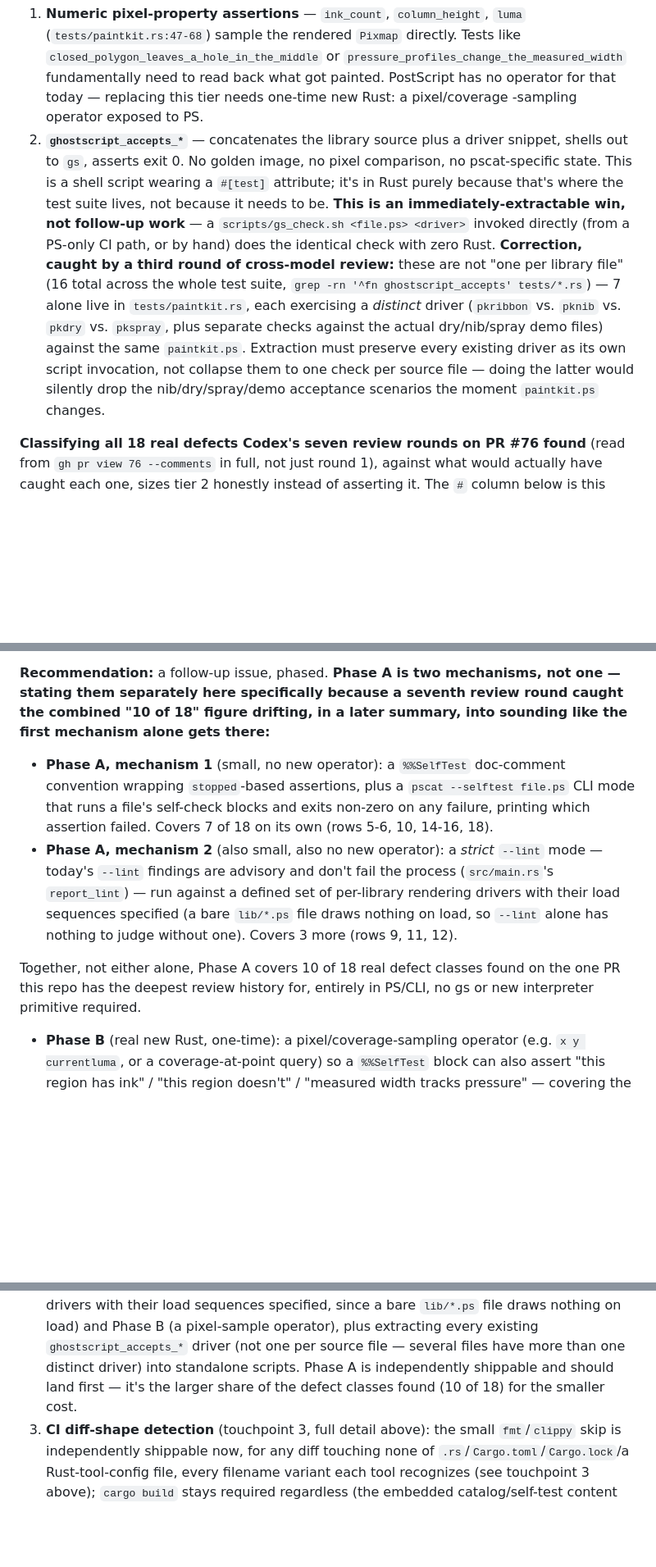
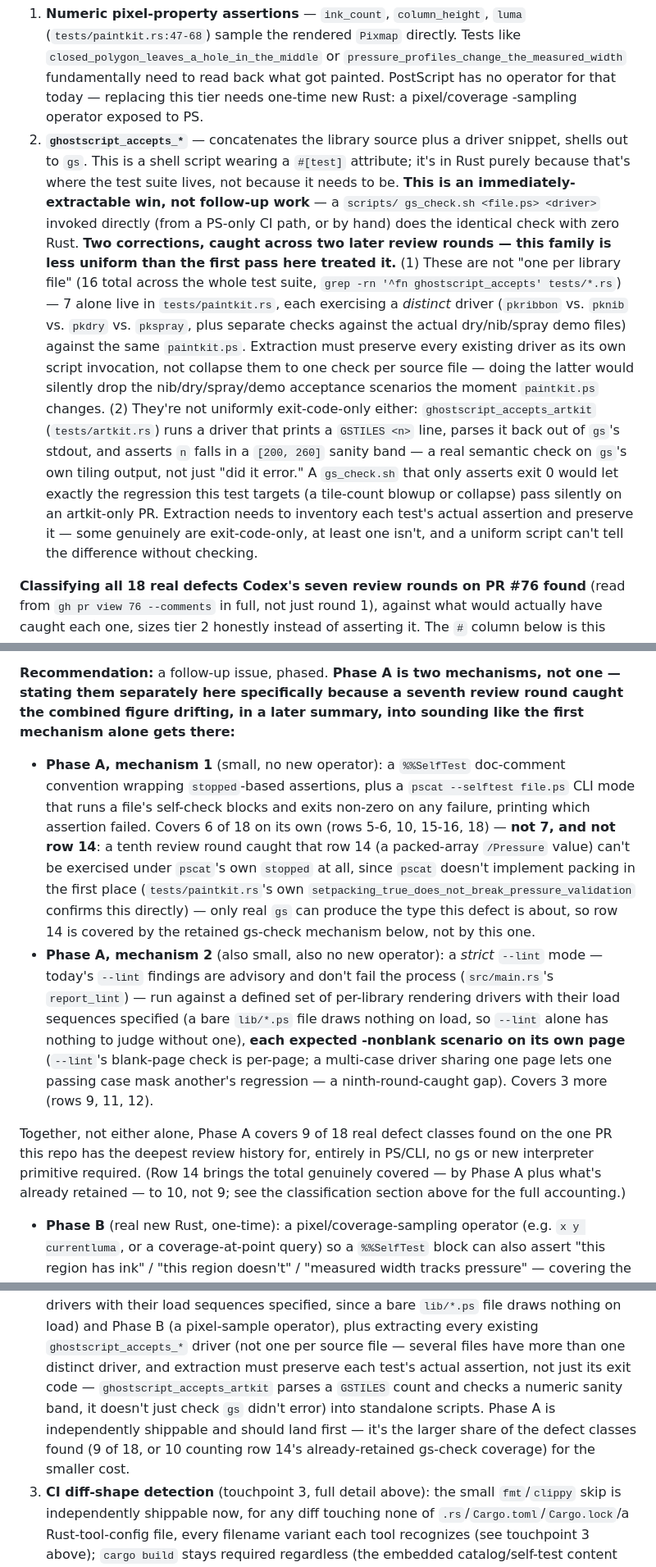
Before and after one commit to jeromebanks/postscript_interpreter, a Markdown page: docs/PS_LIBRARY_COUPLING.md, 3 parts joined by grey strips. Shown at 82% size. GitHub-like rendering; blank space fills up the shorter version.

```diff
--- a/docs/PS_LIBRARY_COUPLING.md
+++ b/docs/PS_LIBRARY_COUPLING.md
@@ -195,23 +195,34 @@ have very different costs to replace.**
    today — replacing this tier needs one-time new Rust: a pixel/coverage
    -sampling operator exposed to PS.
 2. **`ghostscript_accepts_*`** — concatenates the library source plus a
-   driver snippet, shells out to `gs`, asserts exit 0. No golden image,
-   no pixel comparison, no pscat-specific state. This is a shell script
-   wearing a `#[test]` attribute; it's in Rust purely because that's
-   where the test suite lives, not because it needs to be. **This is
-   an immediately-extractable win, not follow-up work** — a
-   `scripts/gs_check.sh <file.ps> <driver>` invoked directly (from a
-   PS-only CI path, or by hand) does the identical check with zero
-   Rust. **Correction, caught by a third round of cross-model review:**
-   these are not "one per library file" (16 total across the whole test
-   suite, `grep -rn '^fn ghostscript_accepts' tests/*.rs`) — 7 alone
-   live in `tests/paintkit.rs`, each exercising a *distinct* driver
-   (`pkribbon` vs. `pknib` vs. `pkdry` vs. `pkspray`, plus separate
-   checks against the actual dry/nib/spray demo files) against the same
-   `paintkit.ps`. Extraction must preserve every existing driver as its
-   own script invocation, not collapse them to one check per source
-   file — doing the latter would silently drop the nib/dry/spray/demo
-   acceptance scenarios the moment `paintkit.ps` changes.
+   driver snippet, shells out to `gs`. This is a shell script wearing a
+   `#[test]` attribute; it's in Rust purely because that's where the
+   test suite lives, not because it needs to be. **This is an
+   immediately-extractable win, not follow-up work** — a `scripts/
+   gs_check.sh <file.ps> <driver>` invoked directly (from a PS-only CI
+   path, or by hand) does the identical check with zero Rust.
+   **Two corrections, caught across two later review rounds — this
+   family is less uniform than the first pass here treated it.**
+   (1) These are not "one per library file" (16 total across the whole
+   test suite, `grep -rn '^fn ghostscript_accepts' tests/*.rs`) — 7
+   alone live in `tests/paintkit.rs`, each exercising a *distinct*
+   driver (`pkribbon` vs. `pknib` vs. `pkdry` vs. `pkspray`, plus
+   separate checks against the actual dry/nib/spray demo files) against
+   the same `paintkit.ps`. Extraction must preserve every existing
+   driver as its own script invocation, not collapse them to one check
+   per source file — doing the latter would silently drop the
+   nib/dry/spray/demo acceptance scenarios the moment `paintkit.ps`
+   changes. (2) They're not uniformly exit-code-only either:
+   `ghostscript_accepts_artkit` (`tests/artkit.rs`) runs a driver that
+   prints a `GSTILES <n>` line, parses it back out of `gs`'s stdout,
+   and asserts `n` falls in a `[200, 260]` sanity band — a real
+   semantic check on `gs`'s own tiling output, not just "did it error."
+   A `gs_check.sh` that only asserts exit 0 would let exactly the
+   regression this test targets (a tile-count blowup or collapse) pass
+   silently on an artkit-only PR. Extraction needs to inventory each
+   test's actual assertion and preserve it — some genuinely are
+   exit-code-only, at least one isn't, and a uniform script can't tell
+   the difference without checking.
 
 **Classifying all 18 real defects Codex's seven review rounds on PR #76
 found** (read from `gh pr view 76 --comments` in full, not just round
@@ -293,25 +324,39 @@ mechanism proposed here does" bucket, but at far lower severity.
 
 **Recommendation:** a follow-up issue, phased. **Phase A is two
 mechanisms, not one — stating them separately here specifically
-because a seventh review round caught the combined "10 of 18" figure
-drifting, in a later summary, into sounding like the first mechanism
-alone gets there:**
+because a seventh review round caught the combined figure drifting, in
+a later summary, into sounding like the first mechanism alone gets
+there:**
 - **Phase A, mechanism 1** (small, no new operator): a `%%SelfTest`
   doc-comment convention wrapping `stopped`-based assertions, plus a
   `pscat --selftest file.ps` CLI mode that runs a file's self-check
   blocks and exits non-zero on any failure, printing which assertion
-  failed. Covers 7 of 18 on its own (rows 5-6, 10, 14-16, 18).
+  failed. Covers 6 of 18 on its own (rows 5-6, 10, 15-16, 18) — **not
+  7, and not row 14**: a tenth review round caught that row 14 (a
+  packed-array `/Pressure` value) can't be exercised under `pscat`'s
+  own `stopped` at all, since `pscat` doesn't implement packing in the
+  first place (`tests/paintkit.rs`'s own
+  `setpacking_true_does_not_break_pressure_validation` confirms this
+  directly) — only real `gs` can produce the type this defect is
+  about, so row 14 is covered by the retained gs-check mechanism
+  below, not by this one.
 - **Phase A, mechanism 2** (also small, also no new operator): a
   *strict* `--lint` mode — today's `--lint` findings are advisory and
   don't fail the process (`src/main.rs`'s `report_lint`) — run against
   a defined set of per-library rendering drivers with their load
   sequences specified (a bare `lib/*.ps` file draws nothing on load,
-  so `--lint` alone has nothing to judge without one). Covers 3 more
-  (rows 9, 11, 12).
+  so `--lint` alone has nothing to judge without one), **each expected
+  -nonblank scenario on its own page** (`--lint`'s blank-page check is
+  per-page; a multi-case driver sharing one page lets one passing case
+  mask another's regression — a ninth-round-caught gap). Covers 3
+  more (rows 9, 11, 12).
 
-Together, not either alone, Phase A covers 10 of 18 real defect
-classes found on the one PR this repo has the deepest review history
-for, entirely in PS/CLI, no gs or new interpreter primitive required.
+Together, not either alone, Phase A covers 9 of 18 real defect classes
+found on the one PR this repo has the deepest review history for,
+entirely in PS/CLI, no gs or new interpreter primitive required. (Row
+14 brings the total genuinely covered — by Phase A plus what's already
+retained — to 10, not 9; see the classification section above for the
+full accounting.)
 - **Phase B** (real new Rust, one-time): a pixel/coverage-sampling
   operator (e.g. `x y currentluma`, or a coverage-at-point query) so a
   `%%SelfTest` block can also assert "this region has ink" / "this
@@ -837,9 +888,13 @@ follow-up implementer should read those, not stop at this summary.
    `lib/*.ps` file draws nothing on load) and Phase B (a pixel-sample
    operator), plus extracting every existing `ghostscript_accepts_*`
    driver (not one per source file — several files have more than one
-   distinct driver) into standalone scripts. Phase A is independently
-   shippable and should land first — it's the larger share of the
-   defect classes found (10 of 18) for the smaller cost.
+   distinct driver, and extraction must preserve each test's actual
+   assertion, not just its exit code — `ghostscript_accepts_artkit`
+   parses a `GSTILES` count and checks a numeric sanity band, it
+   doesn't just check `gs` didn't error) into standalone scripts. Phase
+   A is independently shippable and should land first — it's the
+   larger share of the defect classes found (9 of 18, or 10 counting
+   row 14's already-retained gs-check coverage) for the smaller cost.
 3. **CI diff-shape detection** (touchpoint 3, full detail above): the
    small `fmt`/`clippy` skip is independently shippable now, for any
    diff touching none of `.rs`/`Cargo.toml`/`Cargo.lock`/a
```
Also changed, not shown: other parts of docs/PS_LIBRARY_COUPLING.md (+52 -26 lines).
